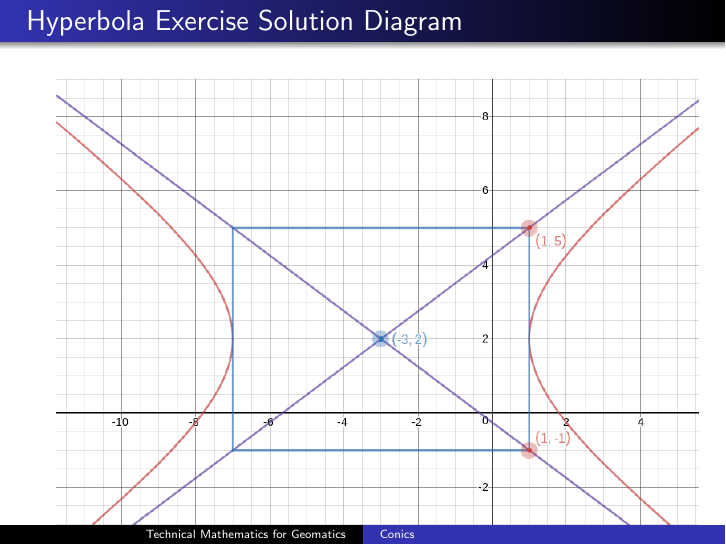
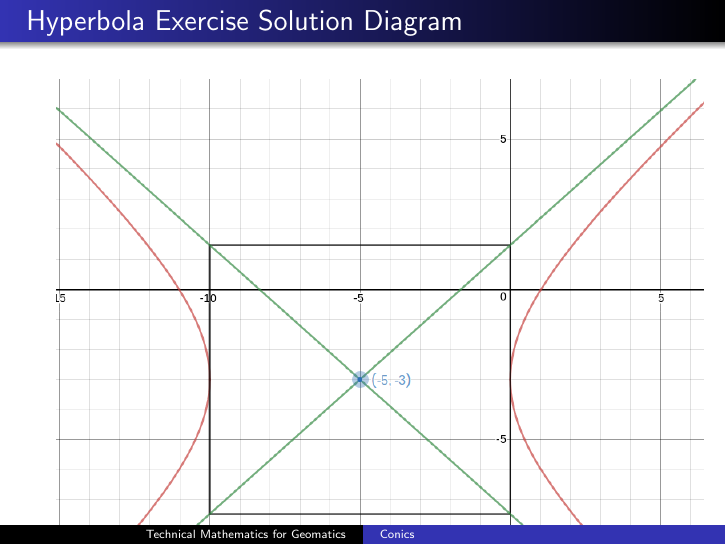
Before and after one commit to befu29aj/cocalc-1429, LaTeX slides (lesson.tex): page 27 of 29. Compiled offline with pdfLaTeX.

Commit message:
gm-13-conics.tex

```diff
--- a/lesson.tex
+++ b/lesson.tex
@@ -406,7 +406,7 @@ y=-\frac{3}{4}x-\frac{1}{4}
 \begin{frame}
   \frametitle{Hyperbola Exercise Solution Diagram}
   \begin{figure}[h]
-    \includegraphics[scale=.4]{./hyperbola3.png}
+    \includegraphics[scale=.4]{./hyperbola4.png}
   \end{figure}
 \end{frame}
 
```
Also changed, not shown: lesson.pdf, 6 other files.
